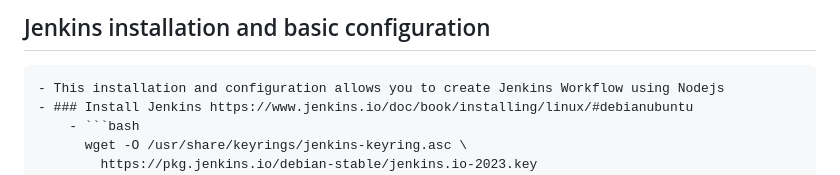
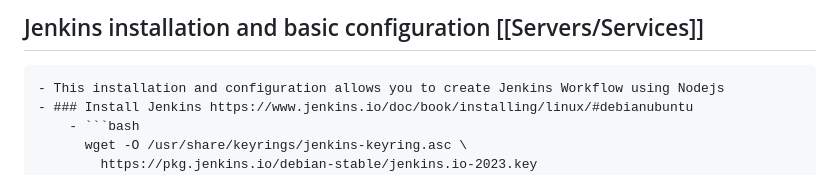
Before and after one commit to Ulisessg/logseq-blogs, a Markdown page: pages/Servers___Jenkins.md, the part around the change. Drawn GitHub-style.

Commit message:
Auto saved by Logseq

````diff
--- a/pages/Servers___Jenkins.md
+++ b/pages/Servers___Jenkins.md
@@ -1,4 +1,4 @@
-## Jenkins installation and basic configuration
+## Jenkins installation and basic configuration [[Servers/Services]]
 	- This installation and configuration allows you to create Jenkins Workflow using Nodejs
 	- ### Install Jenkins https://www.jenkins.io/doc/book/installing/linux/#debianubuntu
 		- ```bash
````
